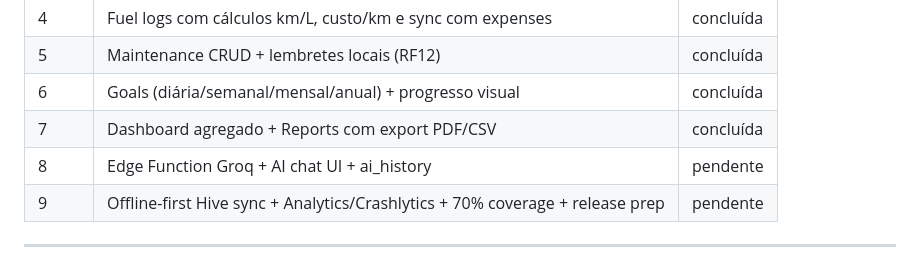
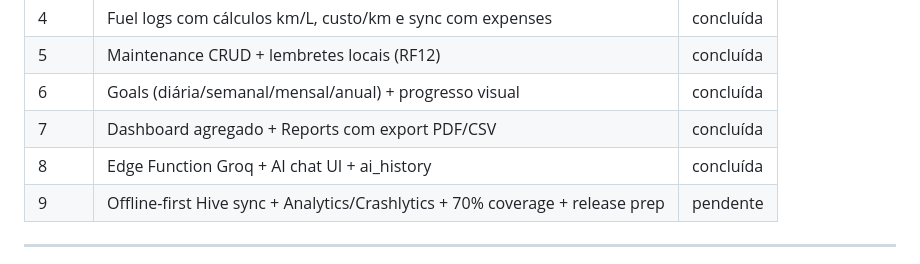
Before and after one commit to solerpedroo/driveflow, a Markdown page: implementation-plan.md, the part around the change. Drawn GitHub-style.

Commit message:
docs(plan): marca Onda 8 como concluída no plano de implementação

```diff
--- a/implementation-plan.md
+++ b/implementation-plan.md
@@ -19,7 +19,7 @@ Plano de implementação em 10 ondas para o DriveFlow (Flutter + Supabase + Groq
 | 5 | Maintenance CRUD + lembretes locais (RF12) | concluída |
 | 6 | Goals (diária/semanal/mensal/anual) + progresso visual | concluída |
 | 7 | Dashboard agregado + Reports com export PDF/CSV | concluída |
-| 8 | Edge Function Groq + AI chat UI + ai_history | pendente |
+| 8 | Edge Function Groq + AI chat UI + ai_history | concluída |
 | 9 | Offline-first Hive sync + Analytics/Crashlytics + 70% coverage + release prep | pendente |
 
 ---
```
